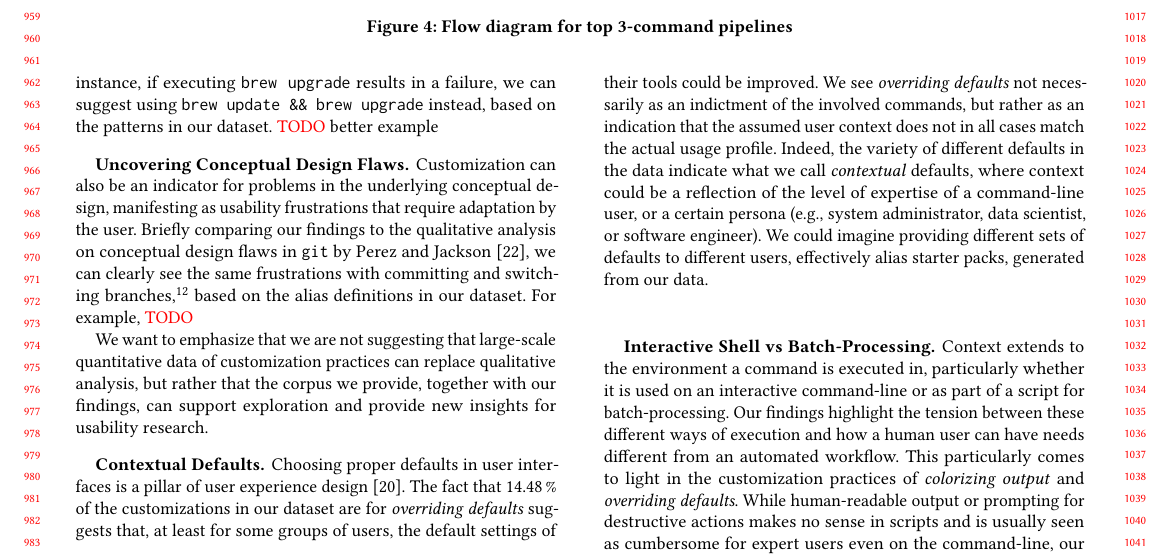
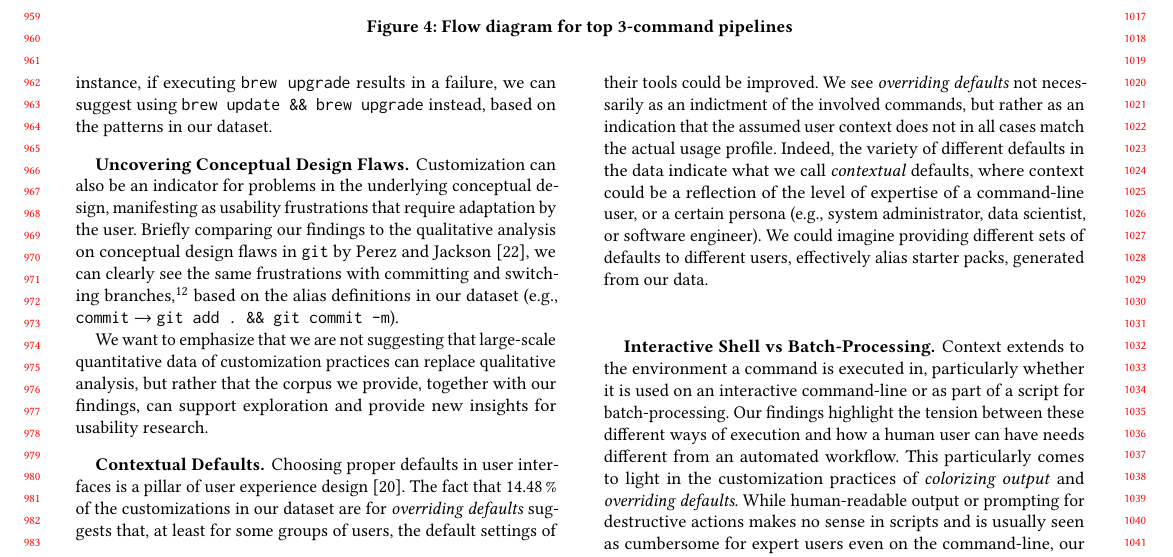
Before and after one commit to ipa-lab/shell-alias-analysis, a LaTeX paper (paper/shell-alias-analysis.tex, which reads paper/implications.tex): part of page 9 of 11, cut so that both start at the same text. Compiled offline with pdfLaTeX.

Commit message:
Add quick example

```diff
--- a/paper/implications.tex
+++ b/paper/implications.tex
@@ -21,13 +21,12 @@ For example, as soon as a user tries to \cmd{sort} the output of the \cmd{ps} co
 %\paragraph{\bf Object Protocols}
 Similarly, in the practice of \emph{chaining subcommands} we can clearly see the prevalence of object protocols~\cite{beckman:11}, which are implicit rules determining the order in which commands have to be executed.
 We can improve usability by enabling the discovery of these implicit rules and by exposing the dependency structure based on our customization data.
-For instance, if executing \verb|brew upgrade| results in a failure, we can suggest using \verb|brew update && brew upgrade| instead, based on the patterns in our dataset. \TODO better example
+For instance, if executing \verb|brew upgrade| results in a failure, we can suggest using \verb|brew update && brew upgrade| instead, based on the patterns in our dataset.
 
 \paragraph{\bf Uncovering Conceptual Design Flaws}
 
 Customization can also be an indicator for problems in the underlying conceptual design, manifesting as usability frustrations that require adaptation by the user.
-Briefly comparing our findings to the qualitative analysis on conceptual design flaws in \cmd{git} by Perez and Jackson~\cite{perez:13}, we can clearly see the same frustrations with committing and switching branches,\footnote{``Just Let Me Commit!" and ``I Just Want to Switch Branches" in the paper~\cite{perez:13}} based on the alias definitions in our dataset.
-For example, \TODO
+Briefly comparing our findings to the qualitative analysis on conceptual design flaws in \cmd{git} by Perez and Jackson~\cite{perez:13}, we can clearly see the same frustrations with committing and switching branches,\footnote{``Just Let Me Commit!" and ``I Just Want to Switch Branches" in the paper~\cite{perez:13}} based on the alias definitions in our dataset (e.g., \alias{commit}{git add . \&\& git commit -m}).
 
 We want to emphasize that we are not suggesting that large-scale quantitative data of customization practices can replace qualitative analysis, but rather that the corpus we provide, together with our findings, can support exploration and provide new insights for usability research.
 
```
